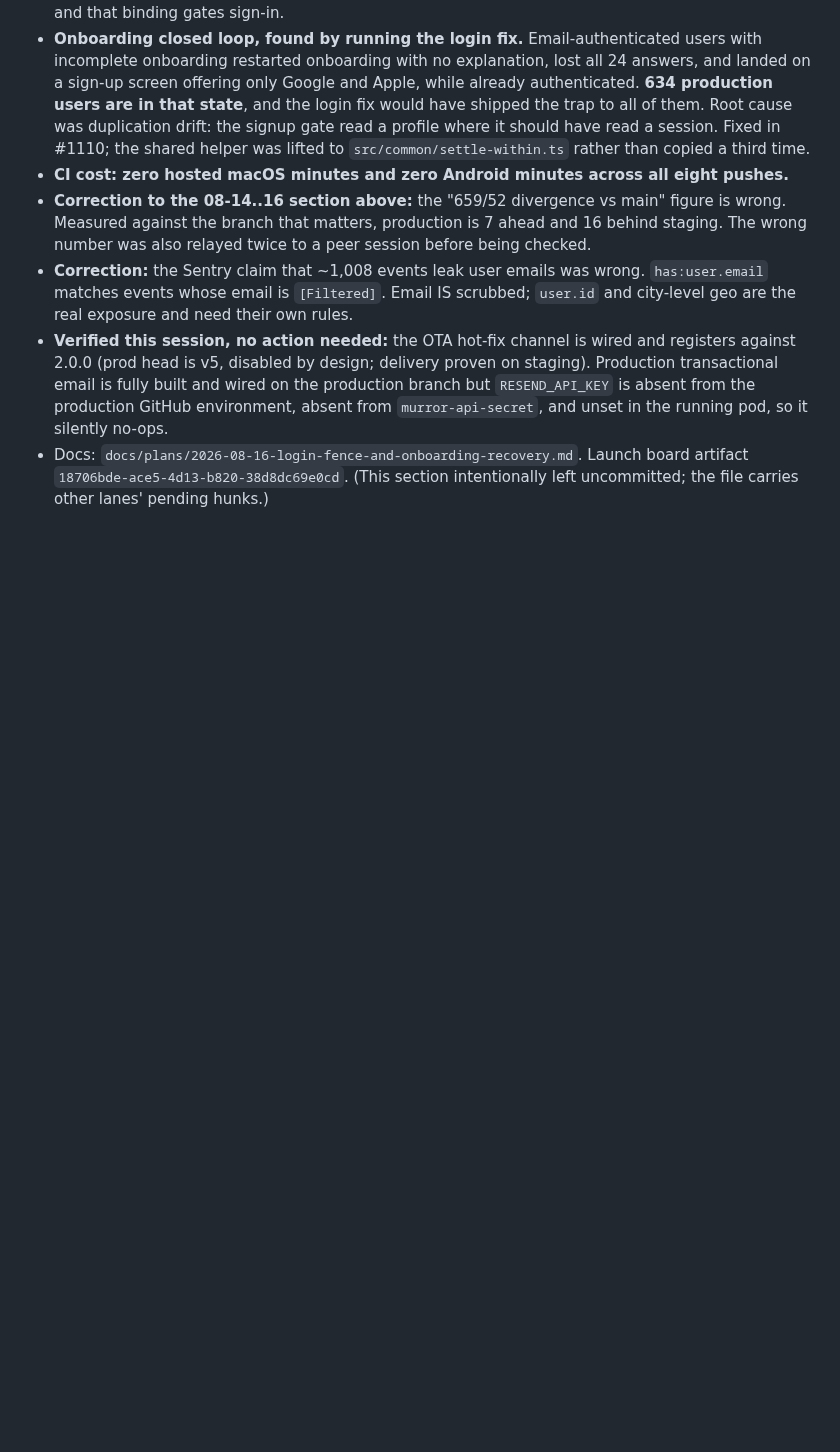
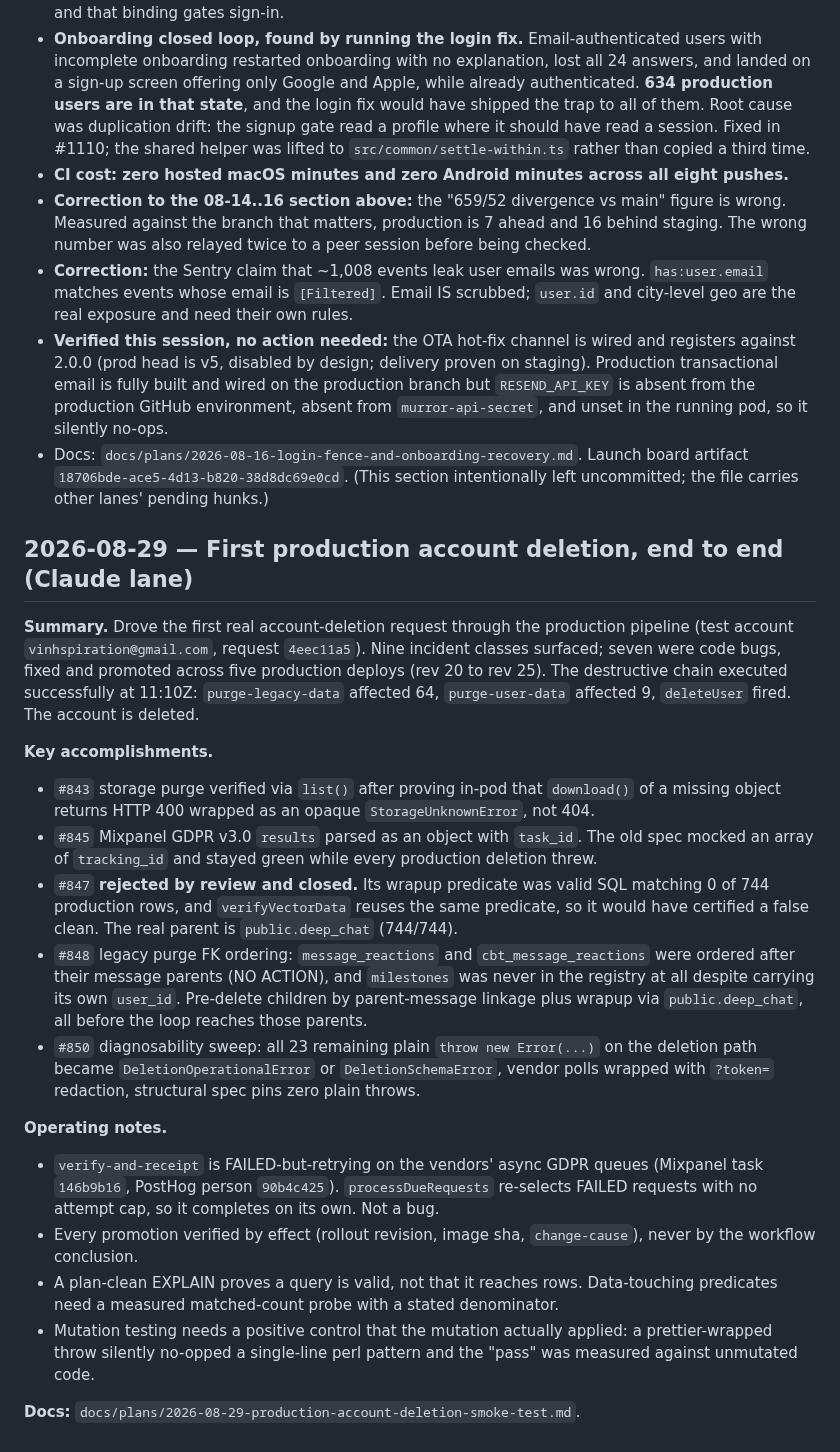
Before and after one commit to Murror/MurrorAstro, a Markdown page: PROGRESS.md, the part around the change. GitHub-like rendering; blank space fills up the shorter version.

Commit message:
docs(progress): first production account deletion end to end
Co-Authored-By: Claude Opus 4.8 <noreply@anthropic.com>

```diff
--- a/PROGRESS.md
+++ b/PROGRESS.md
@@ -2017,3 +2017,42 @@ connection formation is the more valuable question.
 - Docs: `docs/plans/2026-08-16-login-fence-and-onboarding-recovery.md`.
   Launch board artifact `18706bde-ace5-4d13-b820-38d8dc69e0cd`.
   (This section intentionally left uncommitted; the file carries other lanes' pending hunks.)
+
+## 2026-08-29 — First production account deletion, end to end (Claude lane)
+
+**Summary.** Drove the first real account-deletion request through the production
+pipeline (test account `vinhspiration@gmail.com`, request `4eec11a5`). Nine incident
+classes surfaced; seven were code bugs, fixed and promoted across five production
+deploys (rev 20 to rev 25). The destructive chain executed successfully at 11:10Z:
+`purge-legacy-data` affected 64, `purge-user-data` affected 9, `deleteUser` fired.
+The account is deleted.
+
+**Key accomplishments.**
+- `#843` storage purge verified via `list()` after proving in-pod that `download()` of a
+  missing object returns HTTP 400 wrapped as an opaque `StorageUnknownError`, not 404.
+- `#845` Mixpanel GDPR v3.0 `results` parsed as an object with `task_id`. The old spec
+  mocked an array of `tracking_id` and stayed green while every production deletion threw.
+- `#847` **rejected by review and closed.** Its wrapup predicate was valid SQL matching
+  0 of 744 production rows, and `verifyVectorData` reuses the same predicate, so it would
+  have certified a false clean. The real parent is `public.deep_chat` (744/744).
+- `#848` legacy purge FK ordering: `message_reactions` and `cbt_message_reactions` were
+  ordered after their message parents (NO ACTION), and `milestones` was never in the
+  registry at all despite carrying its own `user_id`. Pre-delete children by parent-message
+  linkage plus wrapup via `public.deep_chat`, all before the loop reaches those parents.
+- `#850` diagnosability sweep: all 23 remaining plain `throw new Error(...)` on the
+  deletion path became `DeletionOperationalError` or `DeletionSchemaError`, vendor polls
+  wrapped with `?token=` redaction, structural spec pins zero plain throws.
+
+**Operating notes.**
+- `verify-and-receipt` is FAILED-but-retrying on the vendors' async GDPR queues
+  (Mixpanel task `146b9b16`, PostHog person `90b4c425`). `processDueRequests` re-selects
+  FAILED requests with no attempt cap, so it completes on its own. Not a bug.
+- Every promotion verified by effect (rollout revision, image sha, `change-cause`), never
+  by the workflow conclusion.
+- A plan-clean EXPLAIN proves a query is valid, not that it reaches rows. Data-touching
+  predicates need a measured matched-count probe with a stated denominator.
+- Mutation testing needs a positive control that the mutation actually applied: a
+  prettier-wrapped throw silently no-opped a single-line perl pattern and the "pass" was
+  measured against unmutated code.
+
+**Docs:** `docs/plans/2026-08-29-production-account-deletion-smoke-test.md`.
```
